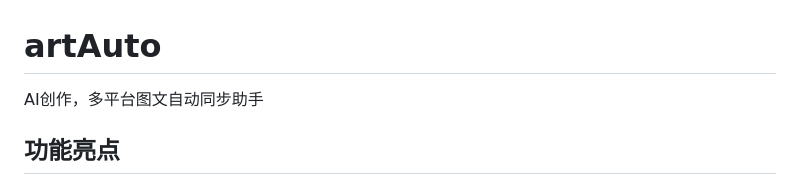
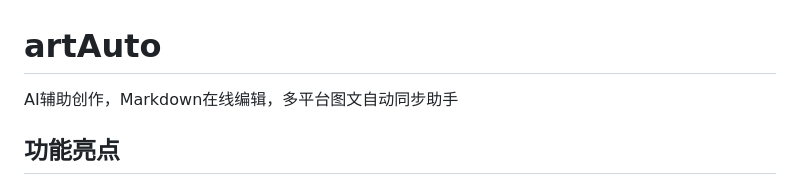
Before and after one commit to xyds1025/artAuto, a Markdown page: README.md, the part around the change. Drawn GitHub-style.

```diff
--- a/README.md
+++ b/README.md
@@ -1,5 +1,5 @@
 # artAuto
-AI创作，多平台图文自动同步助手
+AI辅助创作，Markdown在线编辑，多平台图文自动同步助手
 
 ## 功能亮点
 - 可同时同步20+平台
```
